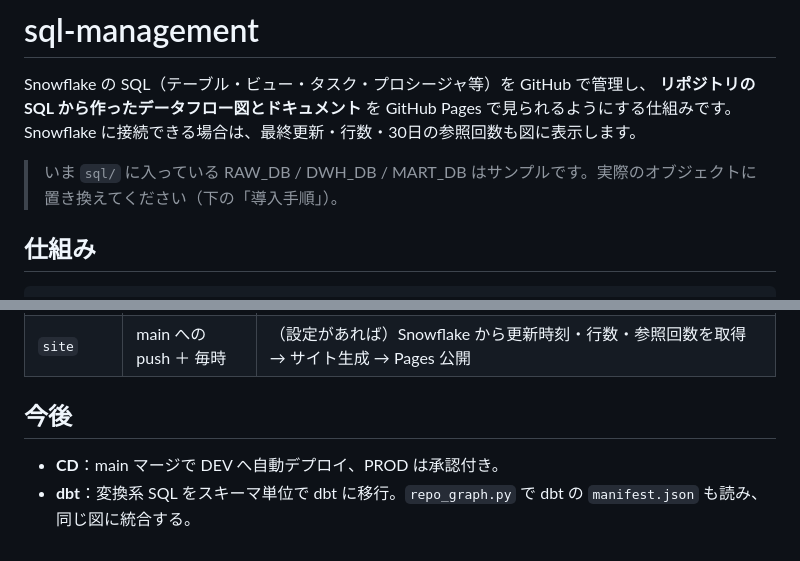
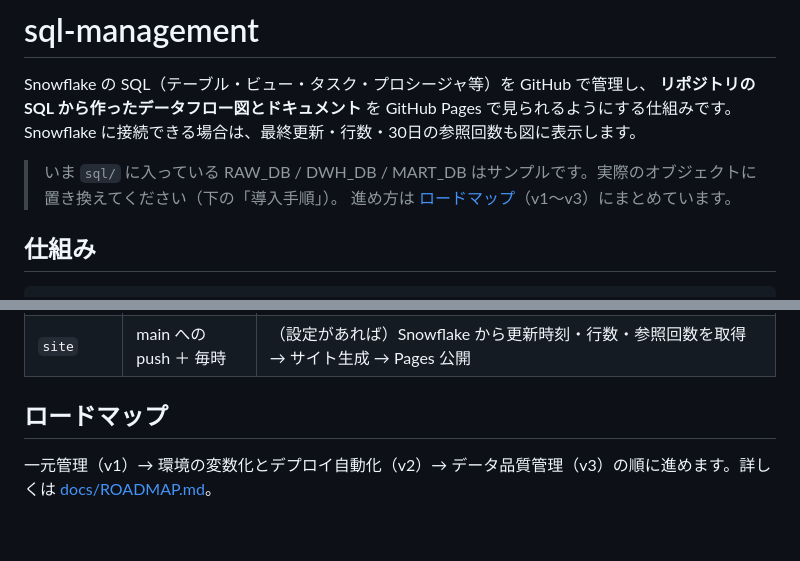
Before and after one commit to koh0128/sql-manager-sample, a Markdown page: README.md, 2 parts joined by grey strips. Rendered like a GitHub page.

Commit message:
ロードマップ（v1〜v3）を追加
- docs/ROADMAP.md: 一元管理 → 環境の変数化とデプロイ自動化 → データ品質管理 の3段階と、各段階の図・完了条件・ルール
- README.md: 「今後」節をロードマップへのリンクに置き換え

Co-Authored-By: Claude Opus 5.5 <noreply@anthropic.com>

```diff
--- a/README.md
+++ b/README.md
@@ -5,6 +5,7 @@ Snowflake の SQL（テーブル・ビュー・タスク・プロシージャ等
 Snowflake に接続できる場合は、最終更新・行数・30日の参照回数も図に表示します。
 
 > いま `sql/` に入っている RAW_DB / DWH_DB / MART_DB はサンプルです。実際のオブジェクトに置き換えてください（下の「導入手順」）。
+> 進め方は [ロードマップ](docs/ROADMAP.md)（v1〜v3）にまとめています。
 
 ## 仕組み
 
@@ -109,7 +110,6 @@ make serve     # http://localhost:8000 で表示
 | `pr` | PR | 規約チェック、sqlfluff、SQL 解析確認、**変更の影響範囲（下流のテーブル・削除カラムの利用先）を PR にコメント** |
 | `site` | main への push ＋ 毎時 | （設定があれば）Snowflake から更新時刻・行数・参照回数を取得 → サイト生成 → Pages 公開 |
 
-## 今後
+## ロードマップ
 
-- **CD**：main マージで DEV へ自動デプロイ、PROD は承認付き。
-- **dbt**：変換系 SQL をスキーマ単位で dbt に移行。`repo_graph.py` で dbt の `manifest.json` も読み、同じ図に統合する。
+一元管理（v1）→ 環境の変数化とデプロイ自動化（v2）→ データ品質管理（v3）の順に進めます。詳しくは [docs/ROADMAP.md](docs/ROADMAP.md)。
```
Also changed, not shown: docs/ROADMAP.md (added, +241 -0 lines).
